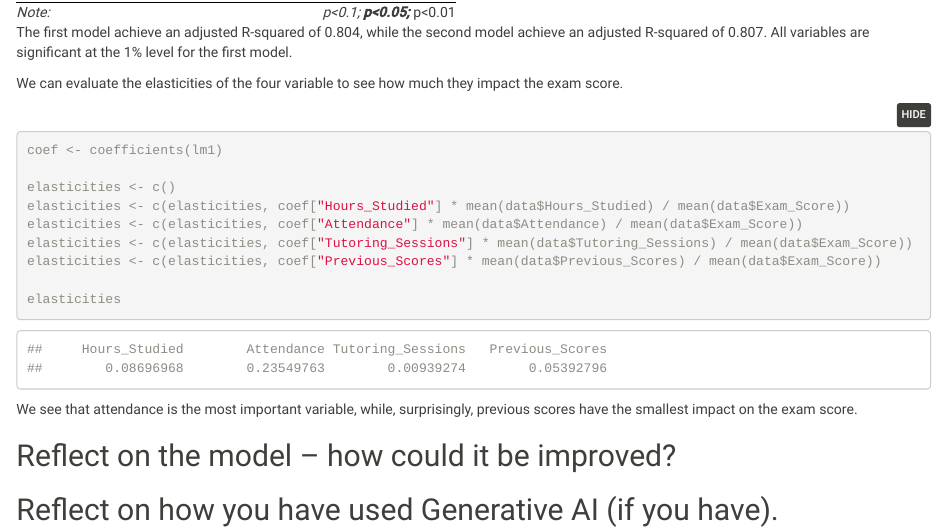
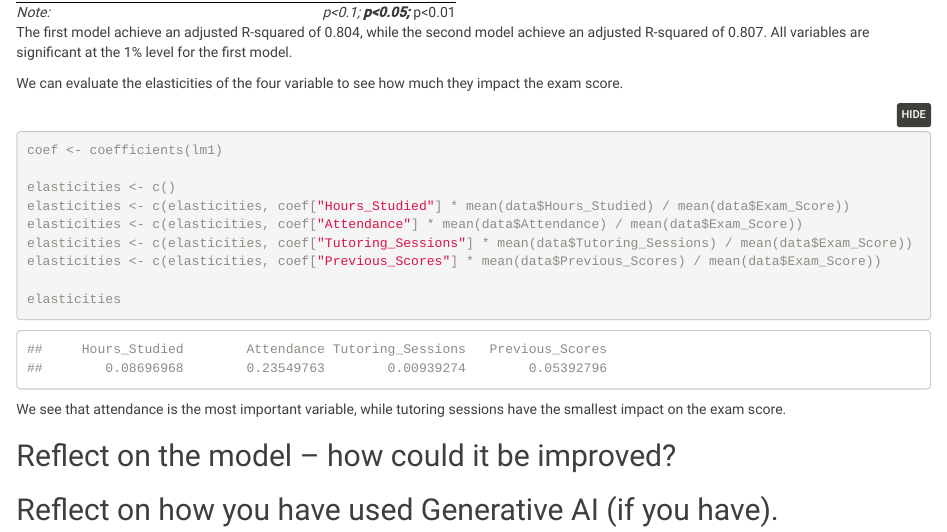
Before and after one commit to felixjthomsen/2.-assignment, an R Markdown document (main.Rmd): the page in a window 1100 px wide, from 5710 px down. Rendered offline with R 4.5, knitr and Pandoc, with nearby package versions; code that draws random numbers runs with fixed seeds of ours; some code elsewhere in the file could not run offline.

Commit message:
rettelse

````diff
--- a/main.Rmd
+++ b/main.Rmd
@@ -157,7 +157,7 @@ elasticities <- c(elasticities, coef["Previous_Scores"] * mean(data$Previous_Sco
 elasticities
 ```
 
-We see that attendance is the most important variable, while, surprisingly, previous scores have the smallest impact on the exam score.
+We see that attendance is the most important variable, while tutoring sessions have the smallest impact on the exam score.
 
 ## Reflect on the model – how could it be improved?
 
````
